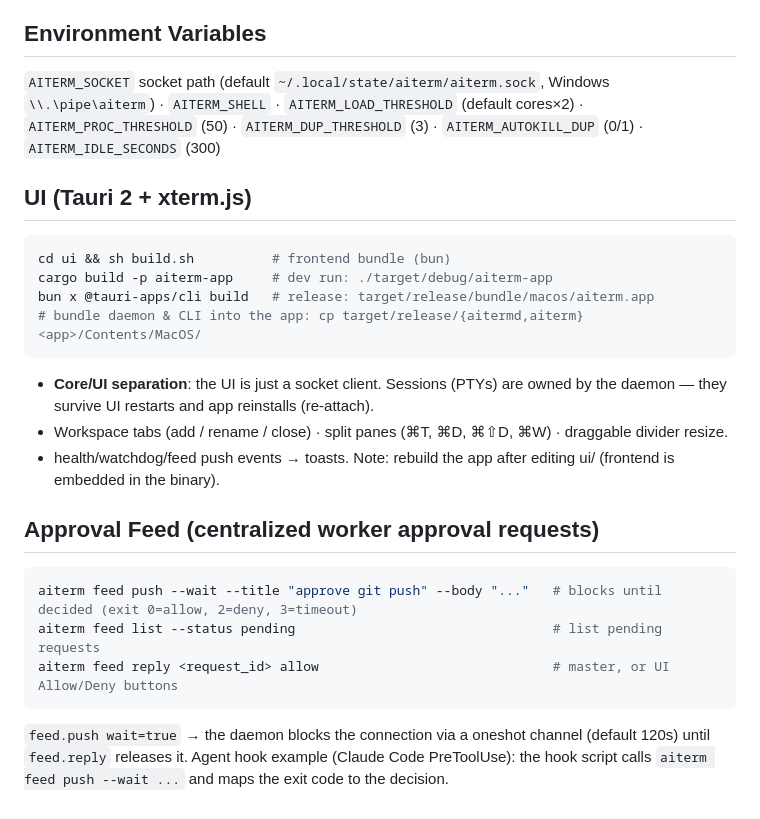
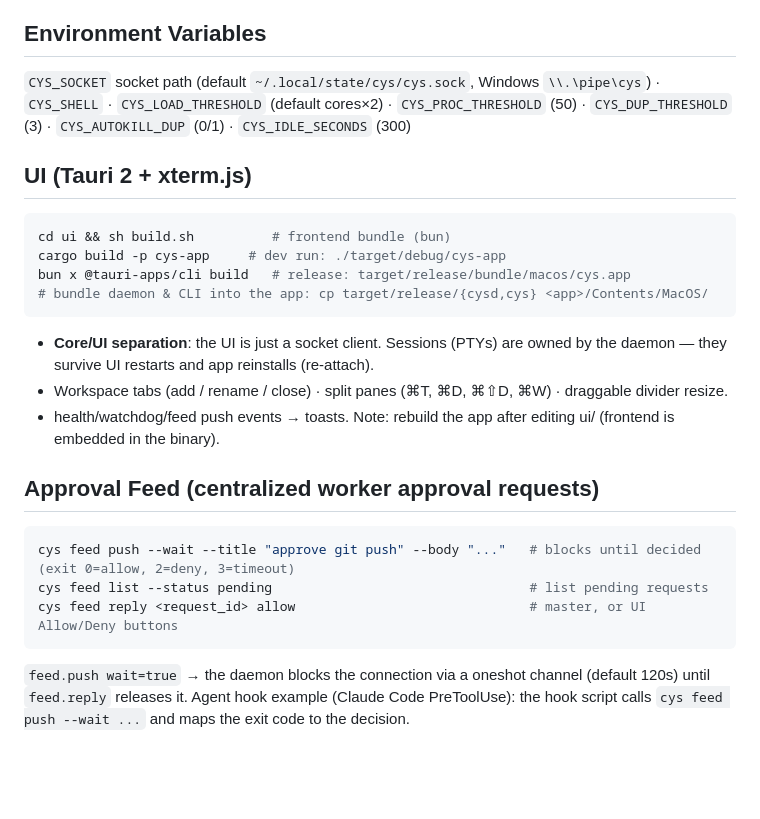
Before and after one commit to oogisoogi/cys-terminal, a Markdown page: README.en.md, the part around one of its changes. Rendered like a GitHub page; blank space fills up the shorter version.

````diff
--- a/README.en.md
+++ b/README.en.md
@@ -53,16 +53,16 @@ Events: `surface.created/closed/exited/input_injected (sender tagged)` `health.a
 
 ## Environment Variables
 
-`AITERM_SOCKET` socket path (default `~/.local/state/aiterm/aiterm.sock`, Windows `\\.\pipe\aiterm`) · `AITERM_SHELL` ·
-`AITERM_LOAD_THRESHOLD` (default cores×2) · `AITERM_PROC_THRESHOLD` (50) · `AITERM_DUP_THRESHOLD` (3) · `AITERM_AUTOKILL_DUP` (0/1) · `AITERM_IDLE_SECONDS` (300)
+`CYS_SOCKET` socket path (default `~/.local/state/cys/cys.sock`, Windows `\\.\pipe\cys`) · `CYS_SHELL` ·
+`CYS_LOAD_THRESHOLD` (default cores×2) · `CYS_PROC_THRESHOLD` (50) · `CYS_DUP_THRESHOLD` (3) · `CYS_AUTOKILL_DUP` (0/1) · `CYS_IDLE_SECONDS` (300)
 
 ## UI (Tauri 2 + xterm.js)
 
 ```bash
 cd ui && sh build.sh          # frontend bundle (bun)
-cargo build -p aiterm-app     # dev run: ./target/debug/aiterm-app
-bun x @tauri-apps/cli build   # release: target/release/bundle/macos/aiterm.app
-# bundle daemon & CLI into the app: cp target/release/{aitermd,aiterm} <app>/Contents/MacOS/
+cargo build -p cys-app     # dev run: ./target/debug/cys-app
+bun x @tauri-apps/cli build   # release: target/release/bundle/macos/cys.app
+# bundle daemon & CLI into the app: cp target/release/{cysd,cys} <app>/Contents/MacOS/
 ```
 
 - **Core/UI separation**: the UI is just a socket client. Sessions (PTYs) are owned by the daemon — they survive UI restarts and app reinstalls (re-attach).
@@ -72,9 +72,9 @@ bun x @tauri-apps/cli build   # release: target/release/bundle/macos/aiterm.app
 ## Approval Feed (centralized worker approval requests)
 
 ```bash
-aiterm feed push --wait --title "approve git push" --body "..."   # blocks until decided (exit 0=allow, 2=deny, 3=timeout)
-aiterm feed list --status pending                                 # list pending requests
-aiterm feed reply <request_id> allow                              # master, or UI Allow/Deny buttons
+cys feed push --wait --title "approve git push" --body "..."   # blocks until decided (exit 0=allow, 2=deny, 3=timeout)
+cys feed list --status pending                                 # list pending requests
+cys feed reply <request_id> allow                              # master, or UI Allow/Deny buttons
 ```
 
-`feed.push wait=true` → the daemon blocks the connection via a oneshot channel (default 120s) until `feed.reply` releases it. Agent hook example (Claude Code PreToolUse): the hook script calls `aiterm feed push --wait ...` and maps the exit code to the decision.
+`feed.push wait=true` → the daemon blocks the connection via a oneshot channel (default 120s) until `feed.reply` releases it. Agent hook example (Claude Code PreToolUse): the hook script calls `cys feed push --wait ...` and maps the exit code to the decision.
````
Also changed, not shown: other parts of README.en.md (+16 -16 lines).
